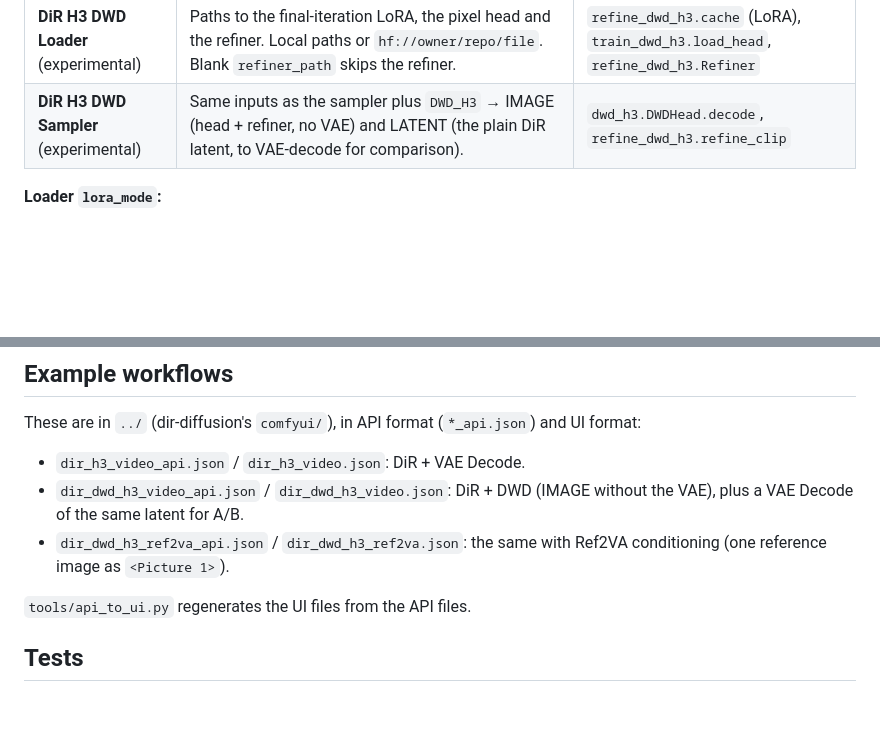
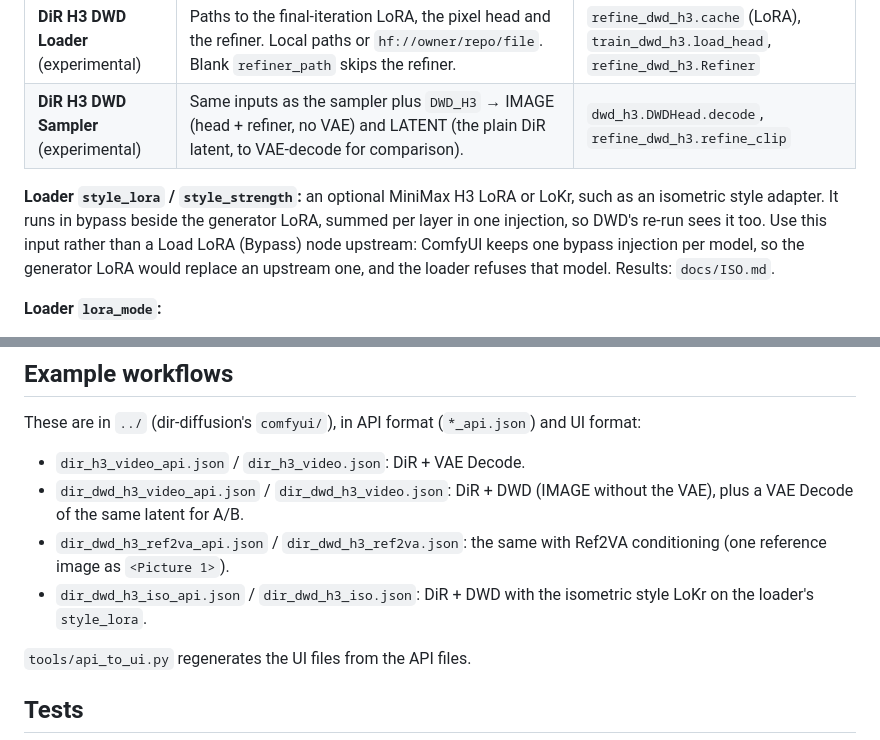
Before and after one commit to scrya-com/dir-diffusion, a Markdown page: comfyui/ComfyUI-DiR-H3/README.md, 2 parts joined by grey strips. Drawn GitHub-style; blank space fills up the shorter version.

```diff
--- a/comfyui/ComfyUI-DiR-H3/README.md
+++ b/comfyui/ComfyUI-DiR-H3/README.md
@@ -24,6 +24,8 @@ DiR runs inside ComfyUI's own H3 model (`comfy/ldm/minimax/model.py`). It uses t
 | **DiR H3 Sampler** | MODEL, DIR_H3, positive conditioning, an H3 AV latent (sets size and length), seed → LATENT. Runs the R iterations. | `dir_h3.dir_sample` / `generator_step` |
 | **DiR H3 DWD Loader** (experimental) | Paths to the final-iteration LoRA, the pixel head and the refiner. Local paths or `hf://owner/repo/file`. Blank `refiner_path` skips the refiner. | `refine_dwd_h3.cache` (LoRA), `train_dwd_h3.load_head`, `refine_dwd_h3.Refiner` |
 | **DiR H3 DWD Sampler** (experimental) | Same inputs as the sampler plus `DWD_H3` → IMAGE (head + refiner, no VAE) and LATENT (the plain DiR latent, to VAE-decode for comparison). | `dwd_h3.DWDHead.decode`, `refine_dwd_h3.refine_clip` |
+
+**Loader `style_lora` / `style_strength`:** an optional MiniMax H3 LoRA or LoKr, such as an isometric style adapter. It runs in bypass beside the generator LoRA, summed per layer in one injection, so DWD's re-run sees it too. Use this input rather than a Load LoRA (Bypass) node upstream: ComfyUI keeps one bypass injection per model, so the generator LoRA would replace an upstream one, and the loader refuses that model. Results: `docs/ISO.md`.
 
 **Loader `lora_mode`:**
 - `bypass (as trained)` is the only mode: the LoRA runs beside the int8 weights through ComfyUI's bypass LoRA, as musubi-tuner trained it (bit-identical to musubi's `up(down(x)) * alpha / rank` arithmetic in bf16). A merge mode was removed: merging re-quantizes the int8 ConvRot weights, and this generator does not tolerate that (see GPU parity below).
@@ -68,6 +70,7 @@ These are in `../` (dir-diffusion's `comfyui/`), in API format (`*_api.json`) an
 - `dir_h3_video_api.json` / `dir_h3_video.json`: DiR + VAE Decode.
 - `dir_dwd_h3_video_api.json` / `dir_dwd_h3_video.json`: DiR + DWD (IMAGE without the VAE), plus a VAE Decode of the same latent for A/B.
 - `dir_dwd_h3_ref2va_api.json` / `dir_dwd_h3_ref2va.json`: the same with Ref2VA conditioning (one reference image as `<Picture 1>`).
+- `dir_dwd_h3_iso_api.json` / `dir_dwd_h3_iso.json`: DiR + DWD with the isometric style LoKr on the loader's `style_lora`.
 
 `tools/api_to_ui.py` regenerates the UI files from the API files.
 
```
Also changed, not shown: docs/ISO.md (added, +36 -0 lines), docs/dwd_media/iso_dir_dwd_grid.jpg (added), 4 other files.
